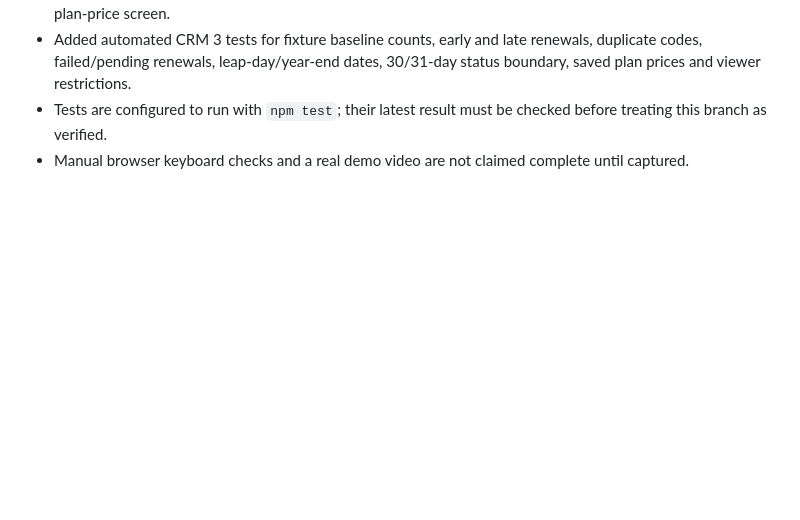
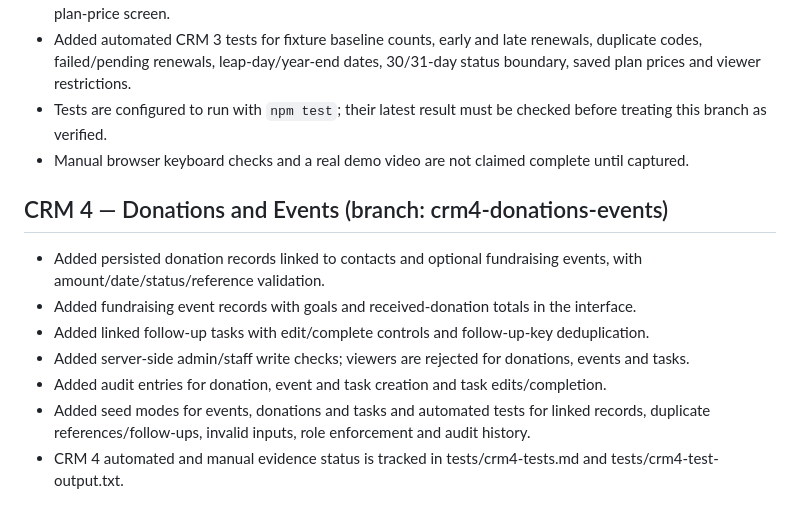
Before and after one commit to gil173123-afk/CRM-project, a Markdown page: docs/build-log.md, the part around the change. Drawn GitHub-style; blank space fills up the shorter version.

Commit message:
Record CRM 4 implementation and verification scope

```diff
--- a/docs/build-log.md
+++ b/docs/build-log.md
@@ -44,3 +44,13 @@ These demo credentials are for local classroom use only. This project is not pro
 - Added automated CRM 3 tests for fixture baseline counts, early and late renewals, duplicate codes, failed/pending renewals, leap-day/year-end dates, 30/31-day status boundary, saved plan prices and viewer restrictions.
 - Tests are configured to run with `npm test`; their latest result must be checked before treating this branch as verified.
 - Manual browser keyboard checks and a real demo video are not claimed complete until captured.
+
+
+## CRM 4 — Donations and Events (branch: crm4-donations-events)
+- Added persisted donation records linked to contacts and optional fundraising events, with amount/date/status/reference validation.
+- Added fundraising event records with goals and received-donation totals in the interface.
+- Added linked follow-up tasks with edit/complete controls and follow-up-key deduplication.
+- Added server-side admin/staff write checks; viewers are rejected for donations, events and tasks.
+- Added audit entries for donation, event and task creation and task edits/completion.
+- Added seed modes for events, donations and tasks and automated tests for linked records, duplicate references/follow-ups, invalid inputs, role enforcement and audit history.
+- CRM 4 automated and manual evidence status is tracked in tests/crm4-tests.md and tests/crm4-test-output.txt.
```
